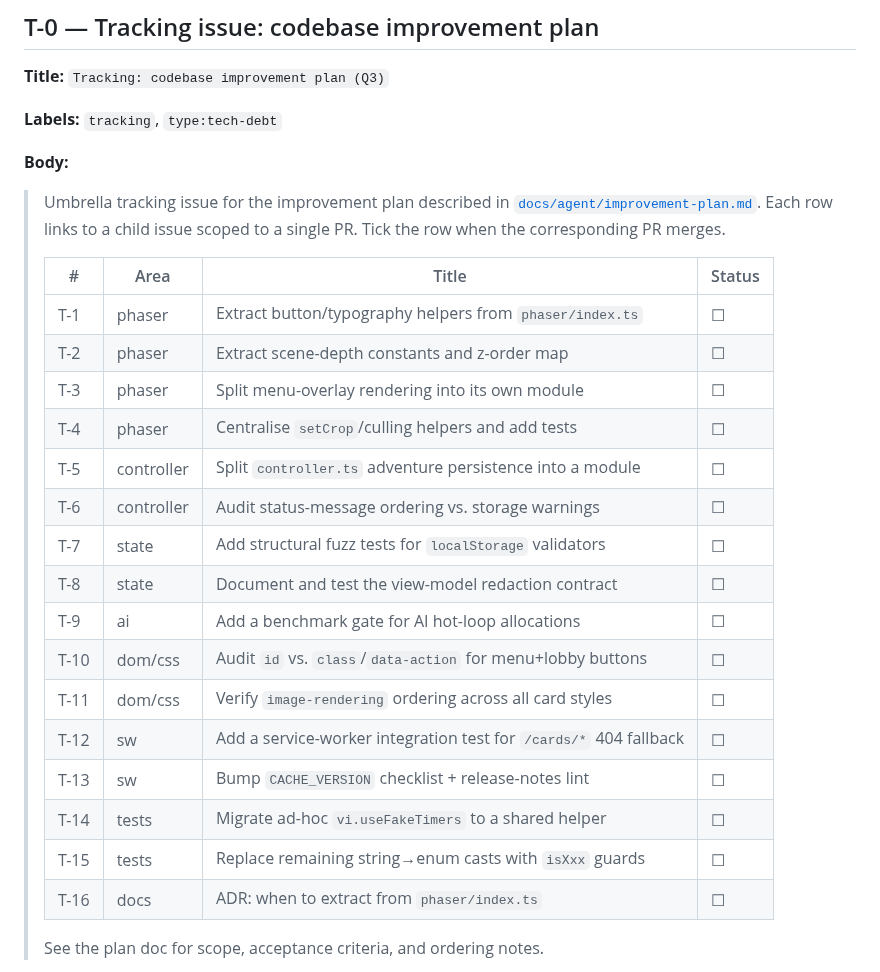
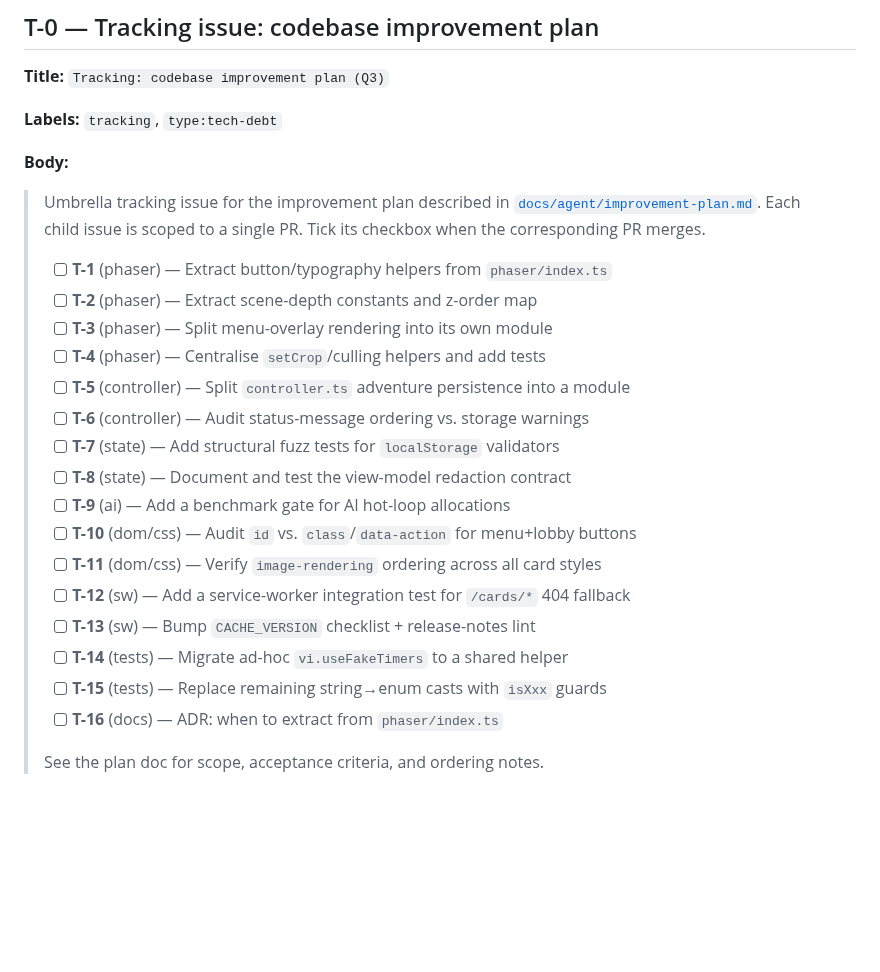
Before and after one commit to pompomon/Cardgame, a Markdown page: docs/agent/improvement-plan.md, the part around the change. Drawn GitHub-style; blank space fills up the shorter version.

Commit message:
docs: address PR41 review (full URL + task-list checkboxes); merge main
Agent-Logs-Url: https://github.com/pompomon/Cardgame/sessions/b93798dc-1a39-41e1-9e81-613ca6d47d98

Co-authored-by: pompomon <2802155+pompomon@users.noreply.github.com>

```diff
--- a/docs/agent/improvement-plan.md
+++ b/docs/agent/improvement-plan.md
@@ -37,28 +37,26 @@ single, reviewable PR.
 **Body:**
 
 > Umbrella tracking issue for the improvement plan described in
-> [`docs/agent/improvement-plan.md`](../docs/agent/improvement-plan.md).
-> Each row links to a child issue scoped to a single PR. Tick the row
-> when the corresponding PR merges.
+> [`docs/agent/improvement-plan.md`](https://github.com/pompomon/Cardgame/blob/main/docs/agent/improvement-plan.md).
+> Each child issue is scoped to a single PR. Tick its checkbox when the
+> corresponding PR merges.
 >
-> | # | Area | Title | Status |
-> |---|------|-------|--------|
-> | T-1 | phaser | Extract button/typography helpers from `phaser/index.ts` | ☐ |
-> | T-2 | phaser | Extract scene-depth constants and z-order map | ☐ |
-> | T-3 | phaser | Split menu-overlay rendering into its own module | ☐ |
-> | T-4 | phaser | Centralise `setCrop`/culling helpers and add tests | ☐ |
-> | T-5 | controller | Split `controller.ts` adventure persistence into a module | ☐ |
-> | T-6 | controller | Audit status-message ordering vs. storage warnings | ☐ |
-> | T-7 | state | Add structural fuzz tests for `localStorage` validators | ☐ |
-> | T-8 | state | Document and test the view-model redaction contract | ☐ |
-> | T-9 | ai | Add a benchmark gate for AI hot-loop allocations | ☐ |
-> | T-10 | dom/css | Audit `id` vs. `class`/`data-action` for menu+lobby buttons | ☐ |
-> | T-11 | dom/css | Verify `image-rendering` ordering across all card styles | ☐ |
-> | T-12 | sw | Add a service-worker integration test for `/cards/*` 404 fallback | ☐ |
-> | T-13 | sw | Bump `CACHE_VERSION` checklist + release-notes lint | ☐ |
-> | T-14 | tests | Migrate ad-hoc `vi.useFakeTimers` to a shared helper | ☐ |
-> | T-15 | tests | Replace remaining string→enum casts with `isXxx` guards | ☐ |
-> | T-16 | docs | ADR: when to extract from `phaser/index.ts` | ☐ |
+> - [ ] **T-1** (phaser) — Extract button/typography helpers from `phaser/index.ts`
+> - [ ] **T-2** (phaser) — Extract scene-depth constants and z-order map
+> - [ ] **T-3** (phaser) — Split menu-overlay rendering into its own module
+> - [ ] **T-4** (phaser) — Centralise `setCrop`/culling helpers and add tests
+> - [ ] **T-5** (controller) — Split `controller.ts` adventure persistence into a module
+> - [ ] **T-6** (controller) — Audit status-message ordering vs. storage warnings
+> - [ ] **T-7** (state) — Add structural fuzz tests for `localStorage` validators
+> - [ ] **T-8** (state) — Document and test the view-model redaction contract
+> - [ ] **T-9** (ai) — Add a benchmark gate for AI hot-loop allocations
+> - [ ] **T-10** (dom/css) — Audit `id` vs. `class`/`data-action` for menu+lobby buttons
+> - [ ] **T-11** (dom/css) — Verify `image-rendering` ordering across all card styles
+> - [ ] **T-12** (sw) — Add a service-worker integration test for `/cards/*` 404 fallback
+> - [ ] **T-13** (sw) — Bump `CACHE_VERSION` checklist + release-notes lint
+> - [ ] **T-14** (tests) — Migrate ad-hoc `vi.useFakeTimers` to a shared helper
+> - [ ] **T-15** (tests) — Replace remaining string→enum casts with `isXxx` guards
+> - [ ] **T-16** (docs) — ADR: when to extract from `phaser/index.ts`
 >
 > See the plan doc for scope, acceptance criteria, and ordering notes.
 
```
